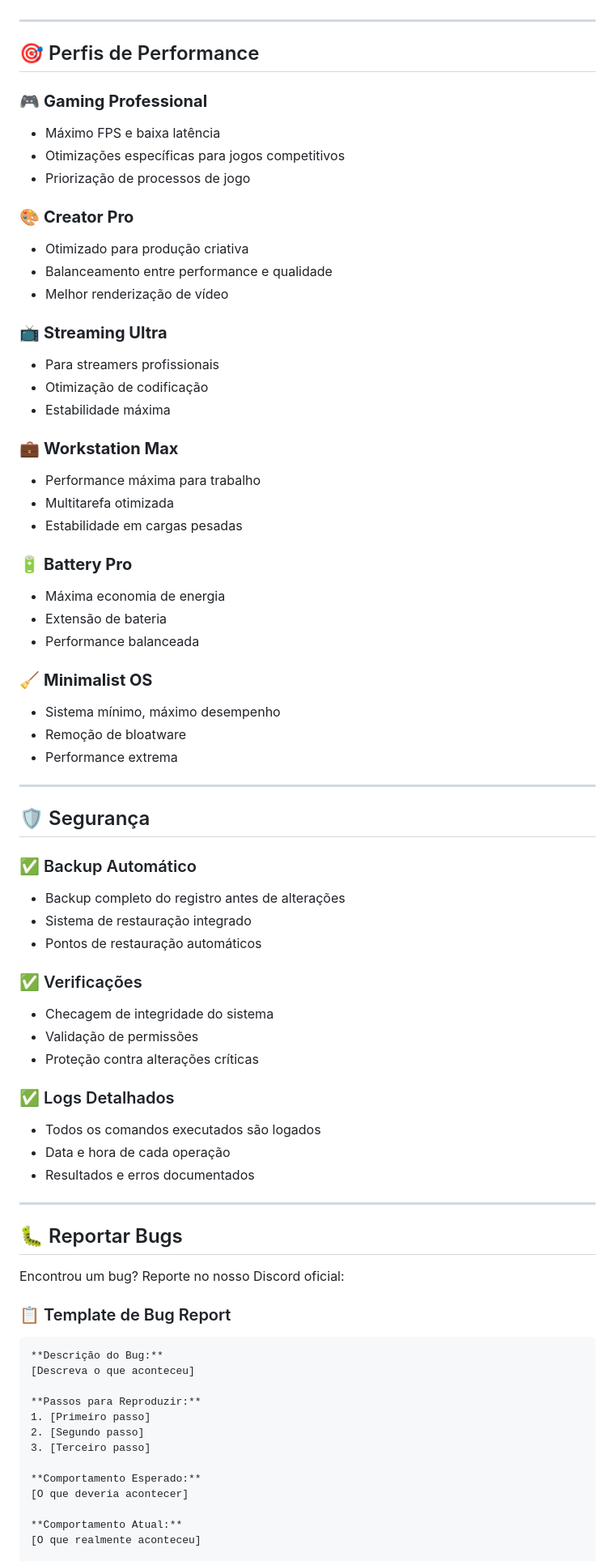
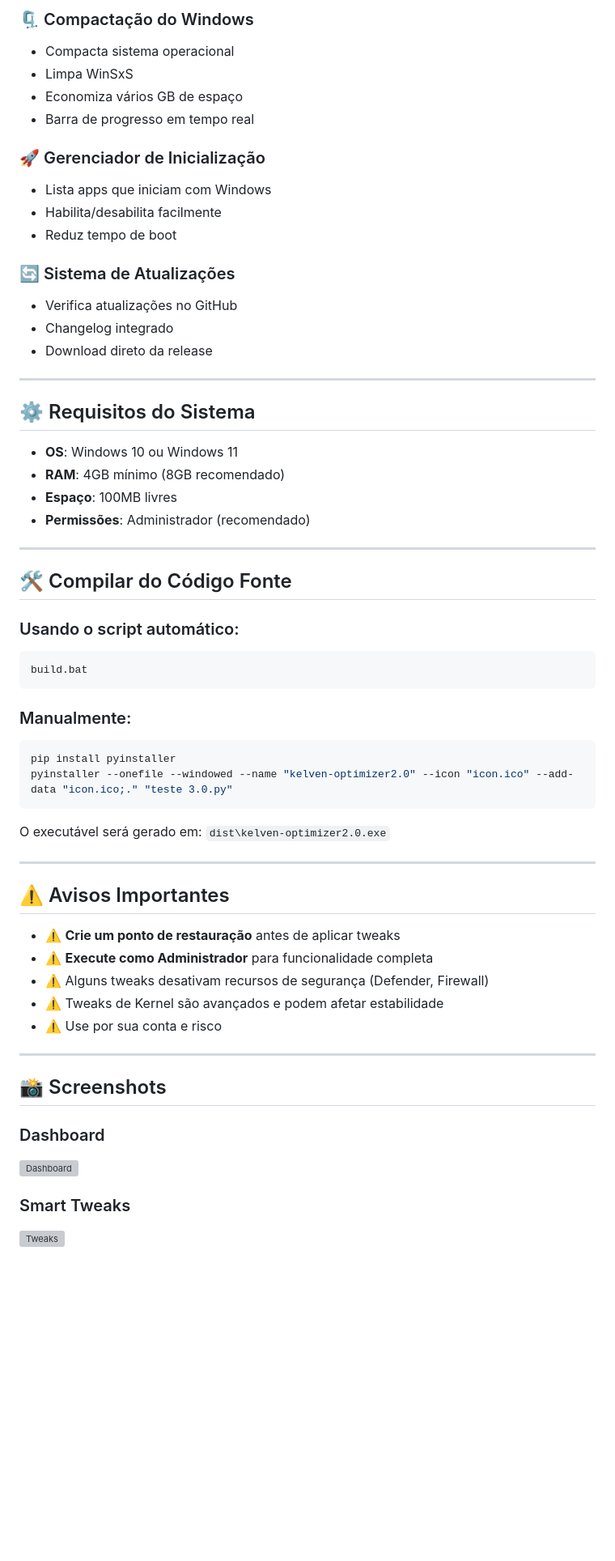
Before and after one commit to kelven-optimizer/kelven-optimizer, a Markdown page: README.md, the part around one of its changes. Shown at 81% size. Drawn GitHub-style; blank space fills up the shorter version; grey boxes are pictures that could not be loaded.

````diff
--- a/README.md
+++ b/README.md
@@ -84,76 +148,62 @@ Transformar seu Windows em uma máquina de performance, eliminando gargalos, red
+### 🗜️ Compactação do Windows
+- Compacta sistema operacional
+- Limpa WinSxS
+- Economiza vários GB de espaço
+- Barra de progresso em tempo real
+
+### 🚀 Gerenciador de Inicialização
+- Lista apps que iniciam com Windows
+- Habilita/desabilita facilmente
+- Reduz tempo de boot
+
+### 🔄 Sistema de Atualizações
+- Verifica atualizações no GitHub
+- Changelog integrado
+- Download direto da release
 
 ---
 
-## 🎯 Perfis de Performance
+## ⚙️ Requisitos do Sistema
 
-### 🎮 **Gaming Professional**
-- Máximo FPS e baixa latência
-- Otimizações específicas para jogos competitivos
-- Priorização de processos de jogo
-
-### 🎨 **Creator Pro**
-- Otimizado para produção criativa
-- Balanceamento entre performance e qualidade
-- Melhor renderização de vídeo
-
-### 📺 **Streaming Ultra**
-- Para streamers profissionais
-- Otimização de codificação
-- Estabilidade máxima
-
-### 💼 **Workstation Max**
-- Performance máxima para trabalho
-- Multitarefa otimizada
-- Estabilidade em cargas pesadas
-
-### 🔋 **Battery Pro**
-- Máxima economia de energia
-- Extensão de bateria
-- Performance balanceada
-
-### 🧹 **Minimalist OS**
-- Sistema mínimo, máximo desempenho
-- Remoção de bloatware
-- Performance extrema
+- **OS**: Windows 10 ou Windows 11
+- **RAM**: 4GB mínimo (8GB recomendado)
+- **Espaço**: 100MB livres
+- **Permissões**: Administrador (recomendado)
 
 ---
 
-## 🛡️ Segurança
+## 🛠️ Compilar do Código Fonte
 
-### ✅ Backup Automático
-- Backup completo do registro antes de alterações
-- Sistema de restauração integrado
-- Pontos de restauração automáticos
+### Usando o script automático:
+```bash
+build.bat
+```
 
-### ✅ Verificações
-- Checagem de integridade do sistema
-- Validação de permissões
-- Proteção contra alterações críticas
+### Manualmente:
+```bash
+pip install pyinstaller
+pyinstaller --onefile --windowed --name "kelven-optimizer2.0" --icon "icon.ico" --add-data "icon.ico;." "teste 3.0.py"
+```
 
-### ✅ Logs Detalhados
-- Todos os comandos executados são logados
-- Data e hora de cada operação
-- Resultados e erros documentados
+O executável será gerado em: `dist\kelven-optimizer2.0.exe`
 
 ---
 
-## 🐛 Reportar Bugs
+## ⚠️ Avisos Importantes
 
-Encontrou um bug? Reporte no nosso Discord oficial:
+- ⚠️ **Crie um ponto de restauração** antes de aplicar tweaks
+- ⚠️ **Execute como Administrador** para funcionalidade completa
+- ⚠️ Alguns tweaks desativam recursos de segurança (Defender, Firewall)
+- ⚠️ Tweaks de Kernel são avançados e podem afetar estabilidade
+- ⚠️ Use por sua conta e risco
 
-### 📋 Template de Bug Report
-```markdown
-**Descrição do Bug:**
-[Descreva o que aconteceu]
+---
 
-**Passos para Reproduzir:**
-1. [Primeiro passo]
-2. [Segundo passo]
-3. [Terceiro passo]
+## 📸 Screenshots
 
-**Comportamento Esperado:**
-[O que deveria acontecer]
+### Dashboard
+![Dashboard](https://via.placeholder.com/800x450/0F0F0F/00F0FF?text=Dashboard)
 
-**Comportamento Atual:**
-[O que realmente aconteceu]
+### Smart Tweaks
+![Tweaks](https://via.placeholder.com/800x450/0F0F0F/FF006E?text=Smart+Tweaks)
 
````
Also changed, not shown: other parts of README.md (+187 -64 lines).
